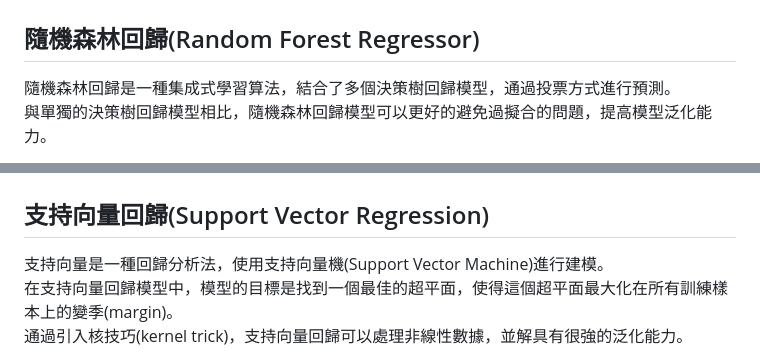
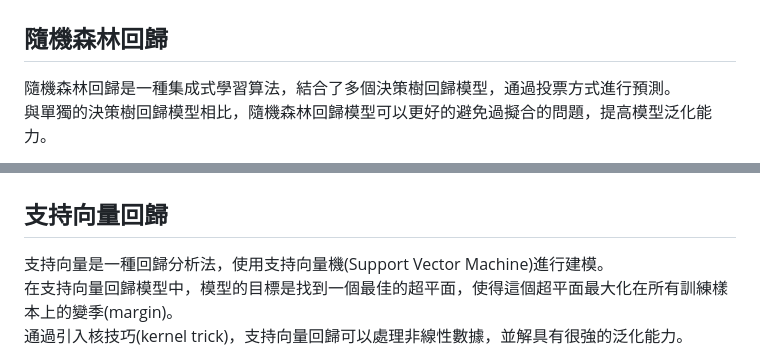
Before and after one commit to kaiser7410/ML-DL, a Markdown page: ML/回歸模型/README.md, 2 parts joined by grey strips. Drawn GitHub-style.

```diff
--- a/ML/回歸模型/README.md
+++ b/ML/回歸模型/README.md
@@ -61,7 +61,7 @@
 
 ![image](https://github.com/kaiser7410/ML-DL/blob/main/img/%E6%B1%BA%E7%AD%96%E6%A8%B9.png)
 
-## 隨機森林回歸(Random Forest Regressor)
+## 隨機森林回歸
 
 隨機森林回歸是一種集成式學習算法，結合了多個決策樹回歸模型，通過投票方式進行預測。<br>
 與單獨的決策樹回歸模型相比，隨機森林回歸模型可以更好的避免過擬合的問題，提高模型泛化能力。
@@ -73,7 +73,7 @@
 
 ![image](https://github.com/kaiser7410/ML-DL/blob/main/img/%E9%9A%A8%E6%A9%9F%E6%A3%AE%E6%9E%97.png)
 
-## 支持向量回歸(Support Vector Regression)
+## 支持向量回歸
 
 支持向量是一種回歸分析法，使用支持向量機(Support Vector Machine)進行建模。<br>
 在支持向量回歸模型中，模型的目標是找到一個最佳的超平面，使得這個超平面最大化在所有訓練樣本上的變季(margin)。<br>
```
Also changed, not shown: other parts of ML/回歸模型/README.md (+6 -6 lines).
